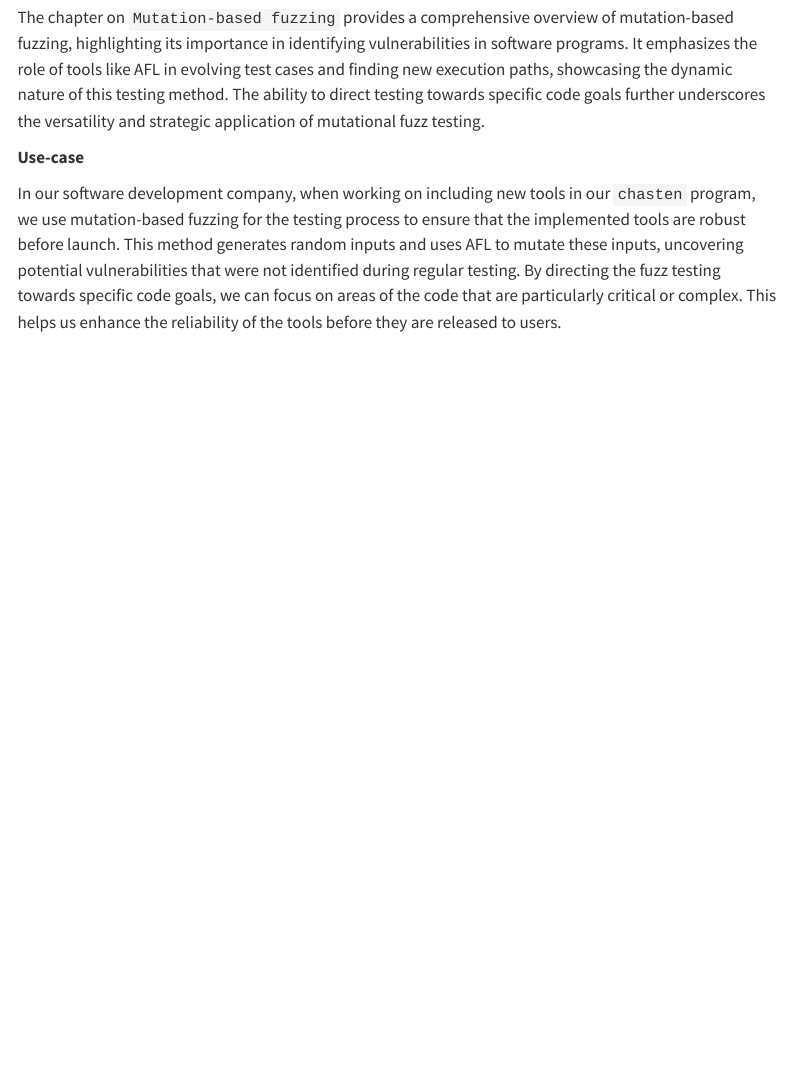
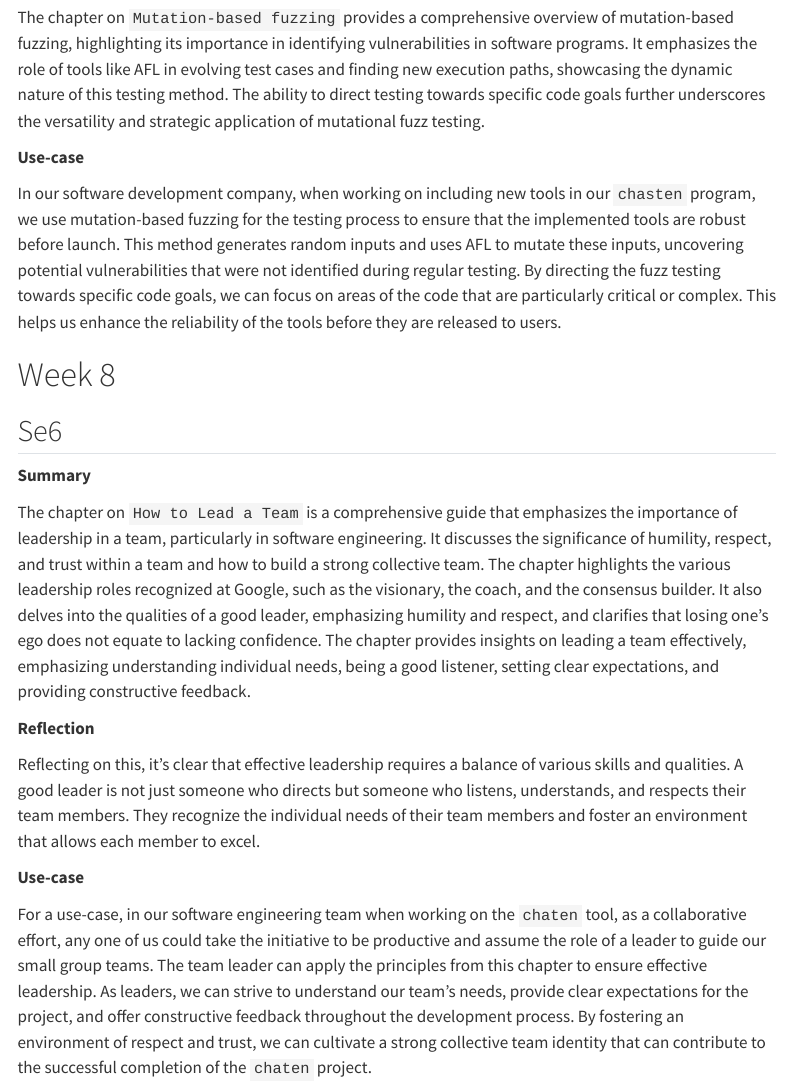
Before and after one commit to naboni07/Nabi_Blog_post, a Quarto document (index.qmd): the page in a window 1100 px wide, from 6090 px down. Rendered offline with R 4.5, knitr and Pandoc in place of Quarto, with nearby package versions; menus at the side of the page are left out.

Commit message:
finished se6

```diff
--- a/index.qmd
+++ b/index.qmd
@@ -163,3 +163,19 @@ The chapter on `Mutation-based fuzzing` provides a comprehensive overview of mut
 **Use-case**
 
 In our software development company, when working on including new tools in our `chasten` program, we use mutation-based fuzzing for the testing process to ensure that the implemented tools are robust before launch. This method generates random inputs and uses AFL to mutate these inputs, uncovering potential vulnerabilities that were not identified during regular testing. By directing the fuzz testing towards specific code goals, we can focus on areas of the code that are particularly critical or complex. This helps us enhance the reliability of the tools before they are released to users.
+
+# Week 8
+
+## Se6
+
+**Summary**
+
+The chapter on `How to Lead a Team` is a comprehensive guide that emphasizes the importance of leadership in a team, particularly in software engineering. It discusses the significance of humility, respect, and trust within a team and how to build a strong collective team. The chapter highlights the various leadership roles recognized at Google, such as the visionary, the coach, and the consensus builder. It also delves into the qualities of a good leader, emphasizing humility and respect, and clarifies that losing one’s ego does not equate to lacking confidence. The chapter provides insights on leading a team effectively, emphasizing understanding individual needs, being a good listener, setting clear expectations, and providing constructive feedback.
+
+**Reflection**
+
+Reflecting on this, it’s clear that effective leadership requires a balance of various skills and qualities. A good leader is not just someone who directs but someone who listens, understands, and respects their team members. They recognize the individual needs of their team members and foster an environment that allows each member to excel.
+
+**Use-case**
+
+For a use-case, in our software engineering team when working on the `chaten` tool, as a collaborative effort, any one of us could take the initiative to be productive and assume the role of a leader to guide our small group teams. The team leader can apply the principles from this chapter to ensure effective leadership. As leaders, we can strive to understand our team’s needs, provide clear expectations for the project, and offer constructive feedback throughout the development process. By fostering an environment of respect and trust, we can cultivate a strong collective team identity that can contribute to the successful completion of the `chaten` project.
```
Also changed, not shown: 3 other files.
